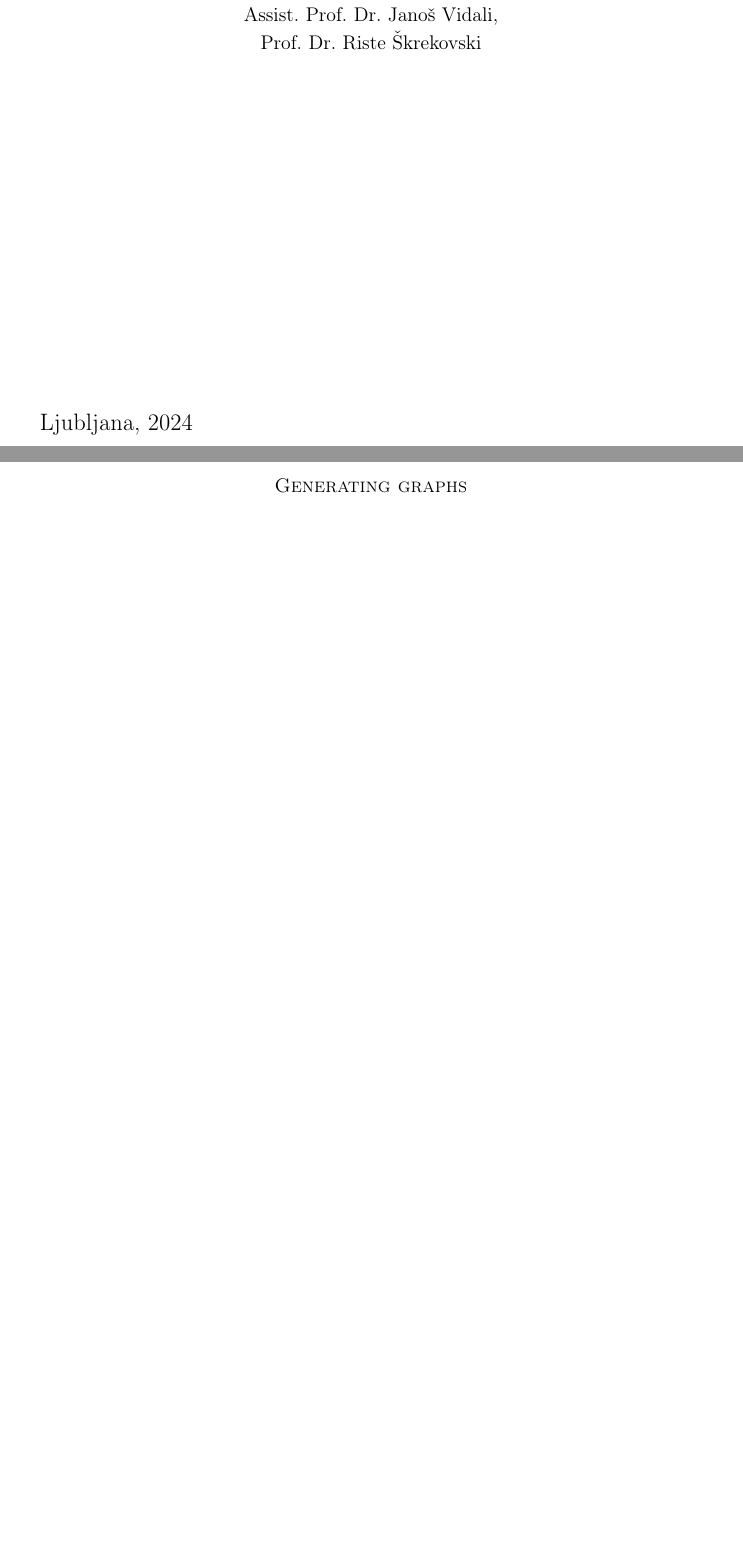
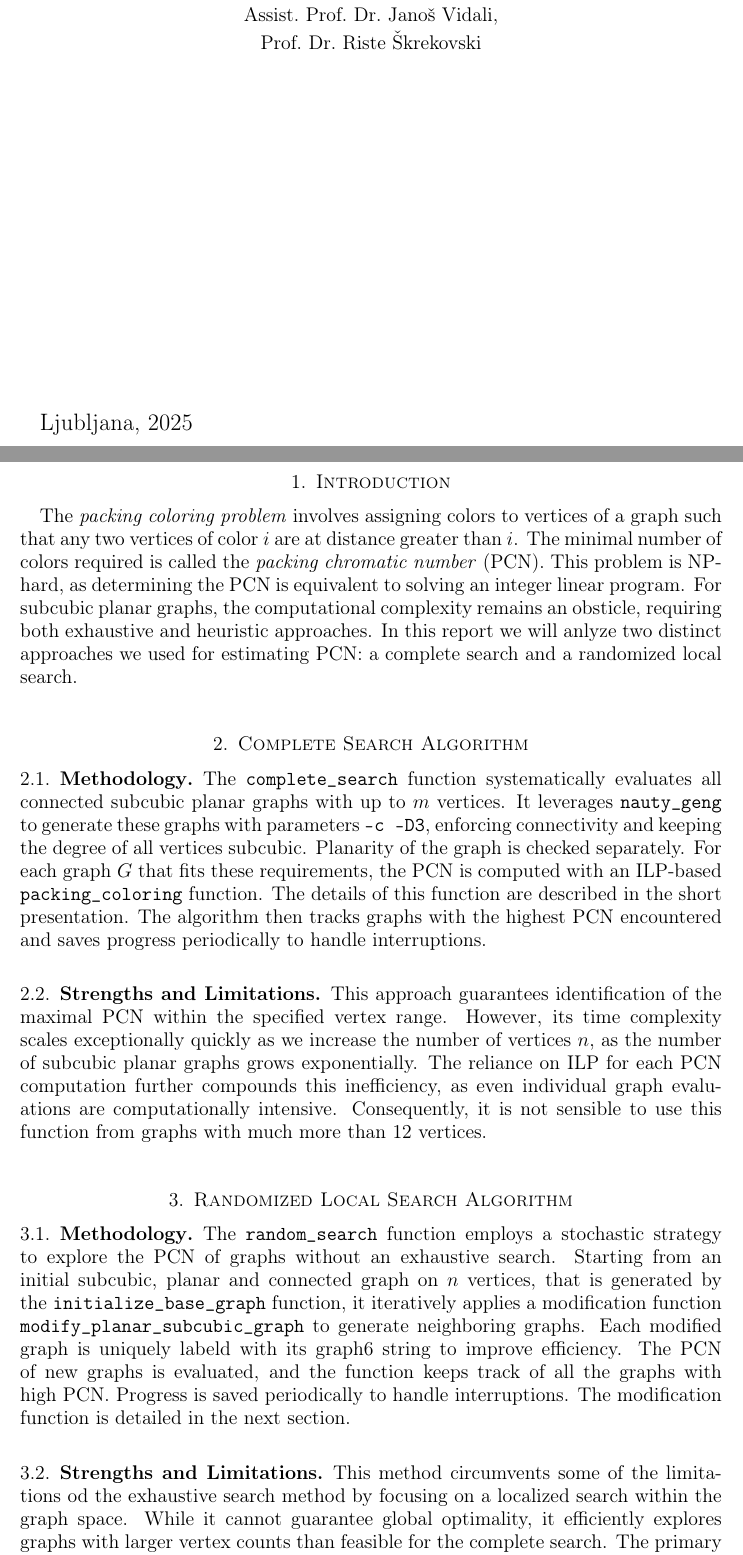
Before and after one commit to NikZivkovicKokalj/packing-coloring-of-subcubic-planar-graphs, a LaTeX paper (Long Presentation/long-presentation.tex): two parts of pages 1 and 2 of 3 before the commit and two parts of pages 1 and 2 of 4 after it, joined at a grey line, cut so that both start at the same text, the shorter picture padded with empty space. Compiled offline with pdfLaTeX.

Commit message:
Added graph searching algorythms to the long presentation

```diff
--- a/Long Presentation/long-presentation.tex
+++ b/Long Presentation/long-presentation.tex
@@ -1,5 +1,4 @@
 \documentclass[12pt,a4paper]{amsart}
-\usepackage[slovene]{babel}
 \usepackage[utf8]{inputenc}
 \usepackage[T1]{fontenc}
 \usepackage{amsmath,amssymb,amsfonts}
@@ -9,6 +8,7 @@
 \usepackage{lipsum}
 \usepackage{tikz}
 \usepackage{xcolor}
+\usepackage{booktabs}
 
 \usetikzlibrary{graphs}
 \usetikzlibrary{graphs.standard}
@@ -50,7 +50,7 @@
 \newcommand{\imementorja}{Assist.~Prof.~Dr.~Janoš Vidali}
 \newcommand{\imesomentorja}{Prof.~Dr.~Riste Škrekovski}
 \newcommand{\naslovdela}{Packing Coloring of Subcubic Planar Graphs}
-\newcommand{\letnica}{2024}
+\newcommand{\letnica}{2025}
 
 \begin{document}
 
@@ -74,7 +74,42 @@ FACULTY OF MATHEMATICS AND PHYSICS\\[5mm]
 {\large Ljubljana, \letnica}
 \pagebreak
 
-\section*{Generating graphs}
+\section{Introduction}
+The \emph{packing coloring problem} involves assigning colors to vertices of a graph such that any two vertices of
+color $i$ are at distance greater than $i$. The minimal number of colors required is called the
+\emph{packing chromatic number} (PCN). This problem is NP-hard, as determining the PCN is equivalent to solving an
+integer linear program. For subcubic planar graphs, the computational complexity remains an obsticle, requiring both
+exhaustive and heuristic approaches. In this report we will anlyze two distinct approaches we used for estimating PCN:
+a complete search and a randomized local search.
+
+\section{Complete Search Algorithm}
+\subsection{Methodology}
+The \texttt{complete\_search} function systematically evaluates all connected subcubic planar graphs with up to $m$ vertices.
+It leverages \texttt{nauty\_geng} to generate these graphs with parameters \texttt{-c -D3}, enforcing connectivity and keeping
+the degree of all vertices subcubic. Planarity of the graph is checked separately. For each graph $G$ that fits these requirements,
+the PCN is computed with an ILP-based \texttt{packing\_coloring} function. The details of this function are described in the short
+presentation. The algorithm then tracks graphs with the highest PCN encountered and saves progress periodically to handle interruptions.
+
+\subsection{Strengths and Limitations}
+This approach guarantees identification of the maximal PCN within the specified vertex range. However, its time complexity scales
+exceptionally quickly as we increase the number of vertices $n$, as the number of subcubic planar graphs grows exponentially. The
+reliance on ILP for each PCN computation further compounds this inefficiency, as even individual graph evaluations are computationally
+intensive. Consequently, it is not sensible to use this function from graphs with much more than 12 vertices.
+
+\section{Randomized Local Search Algorithm}
+\subsection{Methodology}
+The \texttt{random\_search} function employs a stochastic strategy to explore the PCN of graphs without an exhaustive search. Starting
+from an initial subcubic, planar and connected graph on $n$ vertices, that is generated by the \texttt{initialize\_base\_graph}  function,
+it iteratively applies a modification function \texttt{modify\_planar\_subcubic\_graph} to generate neighboring graphs. Each modified graph
+is uniquely labeld with its graph6 string to improve efficiency. The PCN of new graphs is evaluated, and the function keeps track of all the
+graphs with high PCN. Progress is saved periodically to handle interruptions. The modification function is detailed in the next section.
+
+\subsection{Strengths and Limitations}
+This method circumvents some of the limitations od the exhaustive search method by focusing on a localized search within the graph space.
+While it cannot guarantee global optimality, it efficiently explores graphs with larger vertex counts than feasible for the complete search.
+The primary constraint remains the ILP-based PCN computation, which limits the number of iterations.
+
+\section{Graph Modification}
 
 \subsection*{Function: \texttt{removable\_vertices}}
 
```
Also changed, not shown: Long Presentation/long-presentation.pdf, Long Presentation/long-presentation.tex (42 more changed lines).
